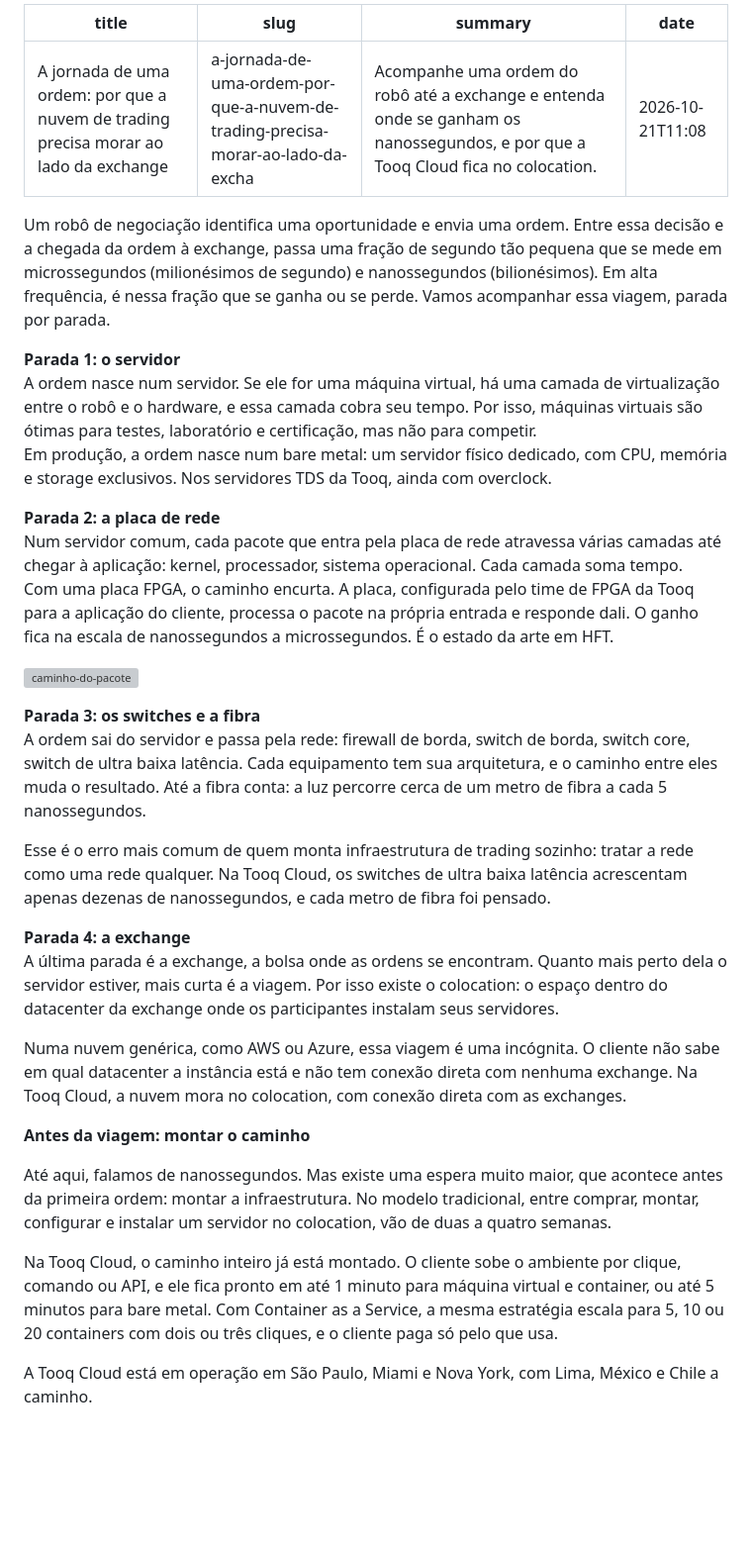
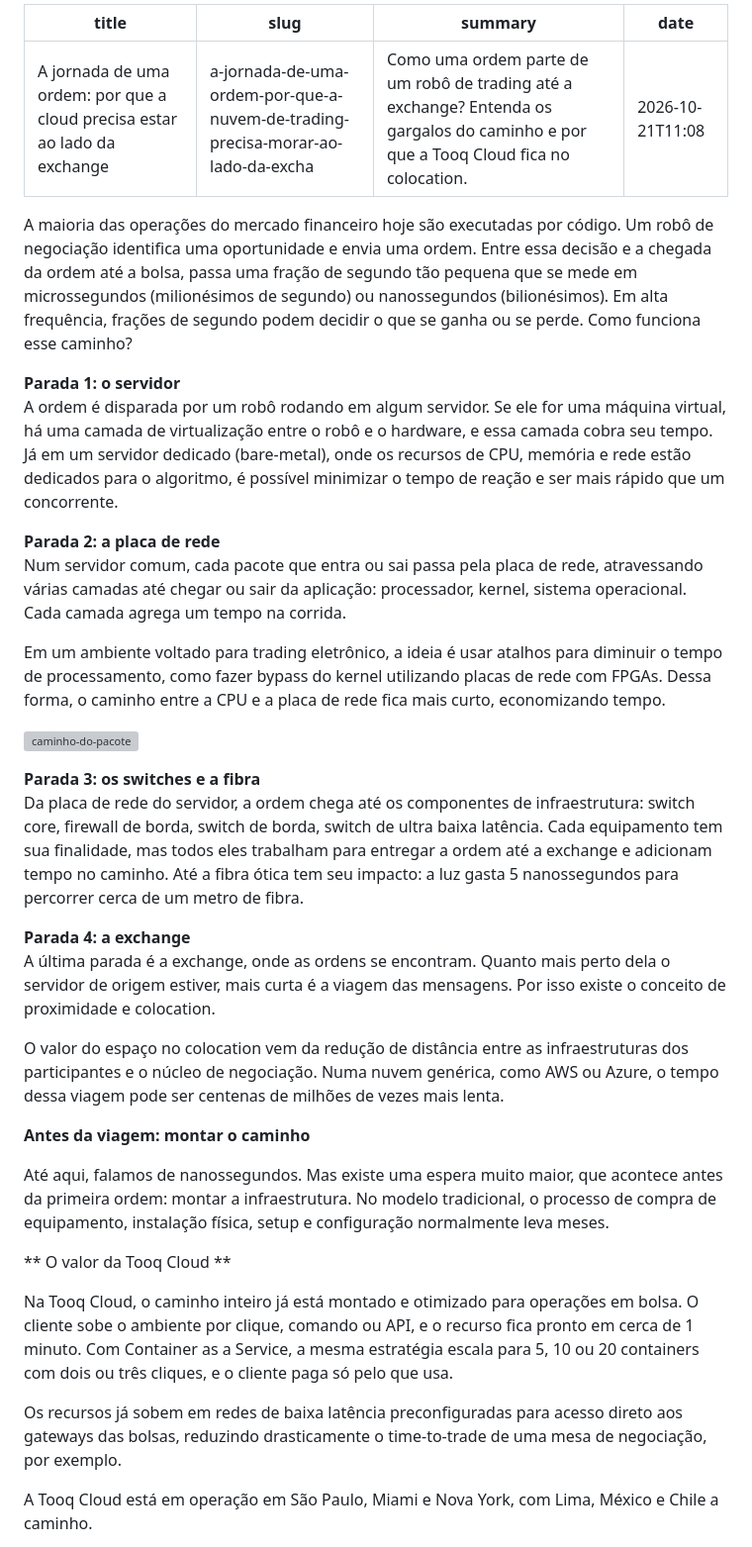
Before and after one commit to TOOQ-TECHNOLOGY/BlogGerador-Yuri, a Markdown page: content-blog/a-jornada-de-uma-ordem-por-que-a-nuvem-de-trading-precisa-morar-ao-lado-da-excha/a-jornada-de-uma-ordem-por-que-a-nuvem-de-trading-precisa-morar-ao-lado-da-excha.md, the part around one of its changes. Shown at 99% size. Rendered like a GitHub page; blank space fills up the shorter version; grey boxes are pictures that could not be loaded.

Commit message:
ajustes artigo

```diff
--- a/content-blog/a-jornada-de-uma-ordem-por-que-a-nuvem-de-trading-precisa-morar-ao-lado-da-excha/a-jornada-de-uma-ordem-por-que-a-nuvem-de-trading-precisa-morar-ao-lado-da-excha.md
+++ b/content-blog/a-jornada-de-uma-ordem-por-que-a-nuvem-de-trading-precisa-morar-ao-lado-da-excha/a-jornada-de-uma-ordem-por-que-a-nuvem-de-trading-precisa-morar-ao-lado-da-excha.md
@@ -1,38 +1,39 @@
 ---
-title: "A jornada de uma ordem: por que a nuvem de trading precisa morar ao lado da exchange"
+title: "A jornada de uma ordem: por que a cloud precisa estar ao lado da exchange"
 slug: a-jornada-de-uma-ordem-por-que-a-nuvem-de-trading-precisa-morar-ao-lado-da-excha
-summary: "Acompanhe uma ordem do robô até a exchange e entenda onde se ganham os nanossegundos, e por que a Tooq Cloud fica no colocation."
+summary: "Como uma ordem parte de um robô de trading até a exchange? Entenda os gargalos do caminho e por que a Tooq Cloud fica no colocation."
 date: 2026-10-21T11:08
 ---
-Um robô de negociação identifica uma oportunidade e envia uma ordem. Entre essa decisão e a chegada da ordem à exchange, passa uma fração de segundo tão pequena que se mede em microssegundos (milionésimos de segundo) e nanossegundos (bilionésimos). Em alta frequência, é nessa fração que se ganha ou se perde. Vamos acompanhar essa viagem, parada por parada.
+A maioria das operações do mercado financeiro hoje são executadas por código. Um robô de negociação identifica uma oportunidade e envia uma ordem. Entre essa decisão e a chegada da ordem até a bolsa, passa uma fração de segundo tão pequena que se mede em microssegundos (milionésimos de segundo) ou nanossegundos (bilionésimos). Em alta frequência, frações de segundo podem decidir o que se ganha ou se perde. Como funciona esse caminho?
 
 **Parada 1: o servidor**
-A ordem nasce num servidor. Se ele for uma máquina virtual, há uma camada de virtualização entre o robô e o hardware, e essa camada cobra seu tempo. Por isso, máquinas virtuais são ótimas para testes, laboratório e certificação, mas não para competir.
-Em produção, a ordem nasce num bare metal: um servidor físico dedicado, com CPU, memória e storage exclusivos. Nos servidores TDS da Tooq, ainda com overclock.
+A ordem é disparada por um robô rodando em algum servidor. Se ele for uma máquina virtual, há uma camada de virtualização entre o robô e o hardware, e essa camada cobra seu tempo. Já em um servidor dedicado (bare-metal), onde os recursos de CPU, memória e rede estão dedicados para o algoritmo, é possível minimizar o tempo de reação e ser mais rápido que um concorrente.
 
 **Parada 2: a placa de rede**
-Num servidor comum, cada pacote que entra pela placa de rede atravessa várias camadas até chegar à aplicação: kernel, processador, sistema operacional. Cada camada soma tempo.
-Com uma placa FPGA, o caminho encurta. A placa, configurada pelo time de FPGA da Tooq para a aplicação do cliente, processa o pacote na própria entrada e responde dali. O ganho fica na escala de nanossegundos a microssegundos. É o estado da arte em HFT.
+Num servidor comum, cada pacote que entra ou sai passa pela placa de rede, atravessando várias camadas até chegar ou sair da aplicação: processador, kernel, sistema operacional. Cada camada agrega um tempo na corrida.
+
+Em um ambiente voltado para trading eletrônico, a ideia é usar atalhos para diminuir o tempo de processamento, como fazer bypass do kernel utilizando placas de rede com FPGAs. Dessa forma, o caminho entre a CPU e a placa de rede fica mais curto, economizando tempo.
 
 ![caminho-do-pacote][imagem-1]
 
-
-
 **Parada 3: os switches e a fibra**
-A ordem sai do servidor e passa pela rede: firewall de borda, switch de borda, switch core, switch de ultra baixa latência. Cada equipamento tem sua arquitetura, e o caminho entre eles muda o resultado. Até a fibra conta: a luz percorre cerca de um metro de fibra a cada 5 nanossegundos.
-
-Esse é o erro mais comum de quem monta infraestrutura de trading sozinho: tratar a rede como uma rede qualquer. Na Tooq Cloud, os switches de ultra baixa latência acrescentam apenas dezenas de nanossegundos, e cada metro de fibra foi pensado.
+Da placa de rede do servidor, a ordem chega até os componentes de infraestrutura: switch core, firewall de borda, switch de borda, switch de ultra baixa latência. Cada equipamento tem sua finalidade, mas todos eles trabalham para entregar a ordem até a exchange e adicionam tempo no caminho. Até a fibra ótica tem seu impacto: a luz gasta 5 nanossegundos para percorrer cerca de um metro de fibra.
 
 **Parada 4: a exchange**
-A última parada é a exchange, a bolsa onde as ordens se encontram. Quanto mais perto dela o servidor estiver, mais curta é a viagem. Por isso existe o colocation: o espaço dentro do datacenter da exchange onde os participantes instalam seus servidores.
+A última parada é a exchange, onde as ordens se encontram. Quanto mais perto dela o servidor de origem estiver, mais curta é a viagem das mensagens. Por isso existe o conceito de proximidade e colocation.
 
-Numa nuvem genérica, como AWS ou Azure, essa viagem é uma incógnita. O cliente não sabe em qual datacenter a instância está e não tem conexão direta com nenhuma exchange. Na Tooq Cloud, a nuvem mora no colocation, com conexão direta com as exchanges.
+O valor do espaço no colocation vem da redução de distância entre as infraestruturas dos participantes e o núcleo de negociação. Numa nuvem genérica, como AWS ou Azure, o tempo dessa viagem pode ser centenas de milhões de vezes mais lenta.
 
 **Antes da viagem: montar o caminho**
 
-Até aqui, falamos de nanossegundos. Mas existe uma espera muito maior, que acontece antes da primeira ordem: montar a infraestrutura. No modelo tradicional, entre comprar, montar, configurar e instalar um servidor no colocation, vão de duas a quatro semanas.
+Até aqui, falamos de nanossegundos. Mas existe uma espera muito maior, que acontece antes da primeira ordem: montar a infraestrutura. No modelo tradicional, o processo de compra de equipamento, instalação física, setup e configuração normalmente leva meses.
 
-Na Tooq Cloud, o caminho inteiro já está montado. O cliente sobe o ambiente por clique, comando ou API, e ele fica pronto em até 1 minuto para máquina virtual e container, ou até 5 minutos para bare metal. Com Container as a Service, a mesma estratégia escala para 5, 10 ou 20 containers com dois ou três cliques, e o cliente paga só pelo que usa.
+
+** O valor da Tooq Cloud **
+
+Na Tooq Cloud, o caminho inteiro já está montado e otimizado para operações em bolsa. O cliente sobe o ambiente por clique, comando ou API, e o recurso fica pronto em cerca de 1 minuto. Com Container as a Service, a mesma estratégia escala para 5, 10 ou 20 containers com dois ou três cliques, e o cliente paga só pelo que usa.
+
+Os recursos já sobem em redes de baixa latência preconfiguradas para acesso direto aos gateways das bolsas, reduzindo drasticamente o time-to-trade de uma mesa de negociação, por exemplo.
 
 A Tooq Cloud está em operação em São Paulo, Miami e Nova York, com Lima, México e Chile a caminho.
 
```
Also changed, not shown: other parts of content-blog/a-jornada-de-uma-ordem-por-que-a-nuvem-de-trading-precisa-morar-ao-lado-da-excha/a-jornada-de-uma-ordem-por-que-a-nuvem-de-trading-precisa-morar-ao-lado-da-excha.md (+1 -4 lines).
